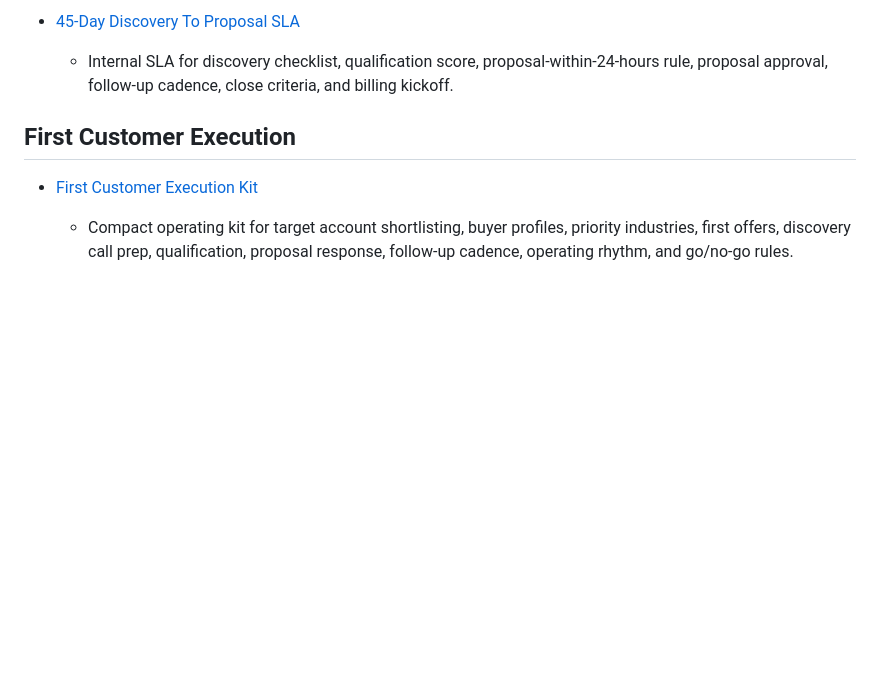
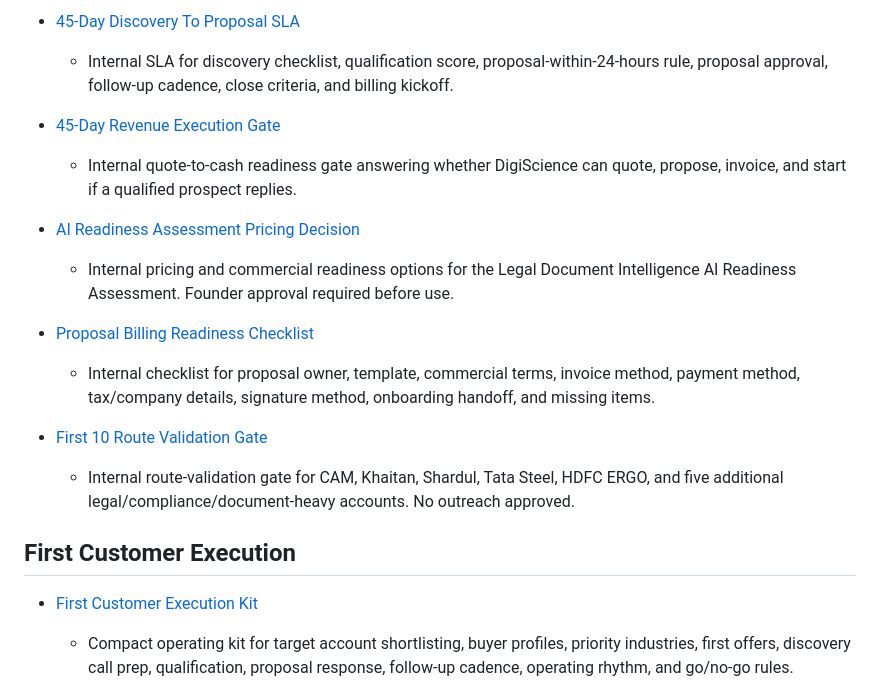
Before and after one commit to digiscience-techsol/website, a Markdown page: ops/internal-sales-playbook-index.md, the part around the change. Rendered like a GitHub page; blank space fills up the shorter version.

Commit message:
Add revenue execution gate readiness pack

```diff
--- a/ops/internal-sales-playbook-index.md
+++ b/ops/internal-sales-playbook-index.md
@@ -27,6 +27,18 @@ This index links the internal sales, lead, discovery, qualification, onboarding,
 
 - [45-Day Discovery To Proposal SLA](45-day-discovery-to-proposal-sla.md)
   - Internal SLA for discovery checklist, qualification score, proposal-within-24-hours rule, proposal approval, follow-up cadence, close criteria, and billing kickoff.
+
+- [45-Day Revenue Execution Gate](45-day-revenue-execution-gate.md)
+  - Internal quote-to-cash readiness gate answering whether DigiScience can quote, propose, invoice, and start if a qualified prospect replies.
+
+- [AI Readiness Assessment Pricing Decision](ai-readiness-assessment-pricing-decision.md)
+  - Internal pricing and commercial readiness options for the Legal Document Intelligence AI Readiness Assessment. Founder approval required before use.
+
+- [Proposal Billing Readiness Checklist](proposal-billing-readiness-checklist.md)
+  - Internal checklist for proposal owner, template, commercial terms, invoice method, payment method, tax/company details, signature method, onboarding handoff, and missing items.
+
+- [First 10 Route Validation Gate](first-10-route-validation-gate.md)
+  - Internal route-validation gate for CAM, Khaitan, Shardul, Tata Steel, HDFC ERGO, and five additional legal/compliance/document-heavy accounts. No outreach approved.
 
 ## First Customer Execution
 
```
